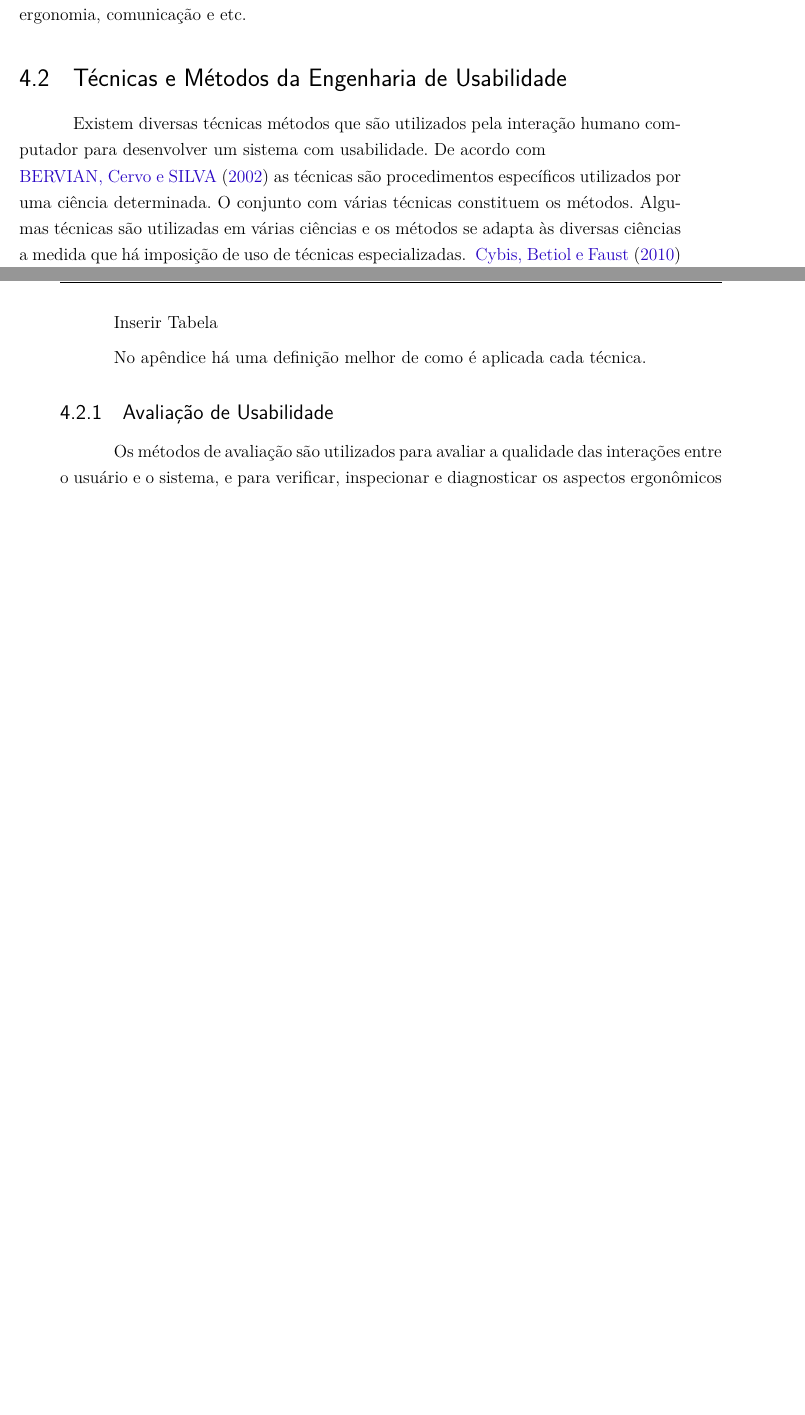
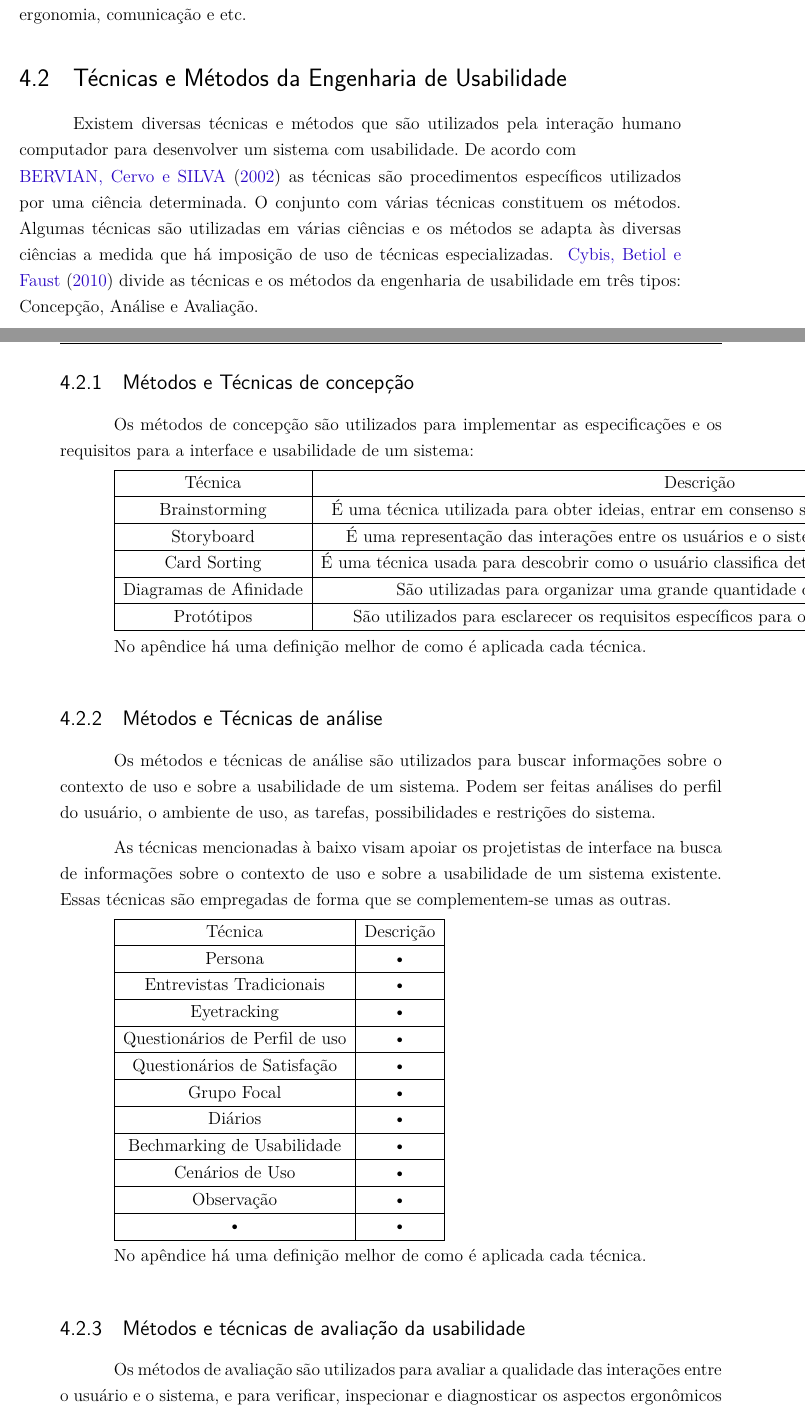
Before and after one commit to riurick/tcc_texto, a LaTeX thesis (tcc.tex, which reads capitulos/4-usabilidade.tex): two parts of pages 36 and 37 of 88 before the commit and two parts of pages 36 and 37 of 90 after it, joined at a grey line, cut so that both start at the same text, the shorter picture padded with empty space. Compiled offline with pdfLaTeX.

Commit message:
corrigindo seção sobre as tecnicas e metodos de usabilidade

```diff
--- a/capitulos/4-usabilidade.tex
+++ b/capitulos/4-usabilidade.tex
@@ -170,17 +169,73 @@ Para a Associação de Profissionais de usabilidade (UPA), a usabilidade inclui
 
 %TODO Colocar apenas uma tabela com o nome da técnica e uma descrição sussinta. O restante vai para o apêndice.
 
-Existem diversas técnicas métodos que são utilizados pela interação humano computador para desenvolver um sistema com usabilidade.
+Existem diversas técnicas e métodos que são utilizados pela interação humano computador para desenvolver um sistema com usabilidade.
 %
 De acordo com \\ ~\citeonline{bervian2002metodologia} as técnicas são procedimentos específicos utilizados por uma ciência determinada. O conjunto com várias técnicas constituem os métodos. Algumas técnicas são utilizadas em várias ciências e os métodos se adapta às diversas ciências a medida que há imposição de uso de técnicas especializadas.
 %
 ~\citeonline{cybis2010} divide as técnicas e os métodos da engenharia de usabilidade em três tipos: Concepção, Análise e Avaliação.
 
-Inserir Tabela
+\subsection{Métodos e Técnicas de concepção}
+
+Os métodos de concepção são utilizados para implementar as especificações e os requisitos para a interface e usabilidade de um sistema:
+
+\begin{tabular}{|c|c|}
+\hline
+Técnica & Descrição \\
+\hline
+Brainstorming & É uma técnica utilizada para obter ideias, entrar em consenso sobre problemas ou novas propostas \\
+\hline
+Storyboard & É uma representação das interações entre os usuários e o sistema em seu ambiente de trabalho \\
+\hline
+Card Sorting & É uma técnica usada para descobrir como o usuário classifica determinada informação em sua mente. \\
+\hline
+Diagramas de Afinidade & São utilizadas para organizar uma grande quantidade de itens em grupos lógicos. \\
+\hline
+Protótipos & São utilizados para esclarecer os requisitos específicos para o projeto de interface do sistema. \\
+\hline
+\end{tabular}
 
 No apêndice há uma definição melhor de como é aplicada cada técnica.
 
-\subsection {Avaliação de Usabilidade}
+\subsection{Métodos e Técnicas de análise}
+
+Os métodos e técnicas de análise são utilizados para buscar informações sobre o contexto de uso e sobre a usabilidade de um sistema. Podem ser feitas análises do perfil do usuário, o ambiente de uso, as tarefas, possibilidades e restrições do sistema.
+
+As técnicas mencionadas à baixo visam apoiar os projetistas de interface na busca de informações sobre o contexto de uso e sobre a usabilidade de um sistema existente. Essas técnicas são empregadas de forma que se complementem-se umas as outras.
+
+\begin{tabular}{|c|c|}
+\hline
+Técnica & Descrição \\
+\hline
+Persona & • \\
+\hline
+Entrevistas Tradicionais & • \\
+\hline
+Eyetracking & • \\
+\hline
+Questionários de Perfil de uso & • \\
+\hline
+Questionários de Satisfação & • \\
+\hline
+Grupo Focal & • \\
+\hline
+Diários & • \\
+\hline
+Bechmarking de Usabilidade & • \\
+\hline
+Cenários de Uso & • \\
+\hline
+Observação & • \\
+\hline
+• & • \\
+\hline
+\end{tabular}
+
+
+No apêndice há uma definição melhor de como é aplicada cada técnica.
+
+
+\subsection{Métodos e técnicas de avaliação da usabilidade}
 
 Os métodos de avaliação são utilizados para avaliar a qualidade das interações entre o usuário e o sistema, e para verificar, inspecionar e diagnosticar os aspectos ergonômicos das interfaces.
 %
```
Also changed, not shown: capitulos/4-usabilidade.tex (35 more changed lines).
